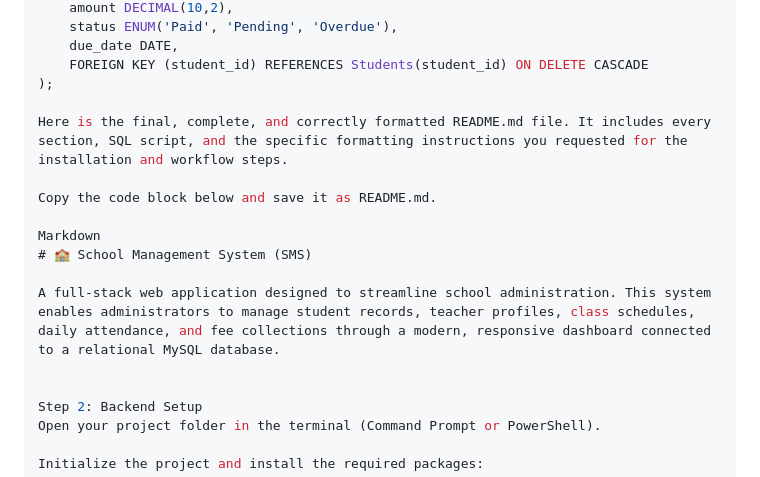
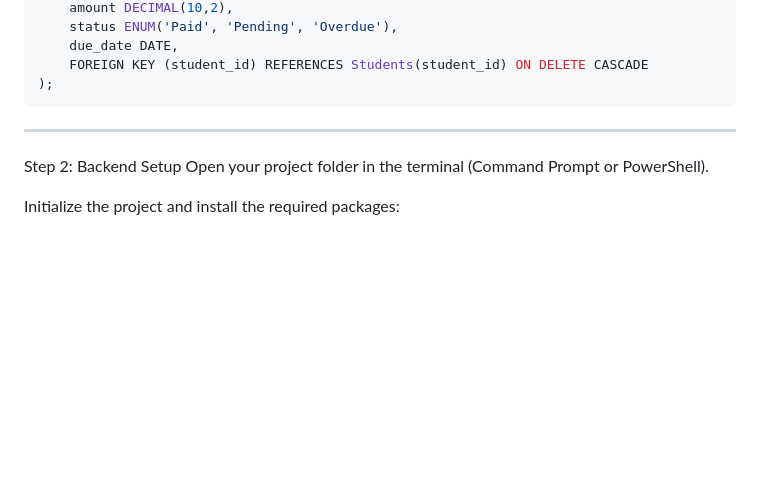
Before and after one commit to prav10140/Student_School_Manangement, a Markdown page: README.md, the part around the change. Rendered like a GitHub page; blank space fills up the shorter version.

````diff
--- a/README.md
+++ b/README.md
@@ -89,16 +89,8 @@ CREATE TABLE IF NOT EXISTS Fees (
     due_date DATE,
     FOREIGN KEY (student_id) REFERENCES Students(student_id) ON DELETE CASCADE
 );
-
-Here is the final, complete, and correctly formatted README.md file. It includes every section, SQL script, and the specific formatting instructions you requested for the installation and workflow steps.
-
-Copy the code block below and save it as README.md.
-
-Markdown
-# 🏫 School Management System (SMS)
-
-A full-stack web application designed to streamline school administration. This system enables administrators to manage student records, teacher profiles, class schedules, daily attendance, and fee collections through a modern, responsive dashboard connected to a relational MySQL database.
-
+```
+---
 
 Step 2: Backend Setup
 Open your project folder in the terminal (Command Prompt or PowerShell).
````
